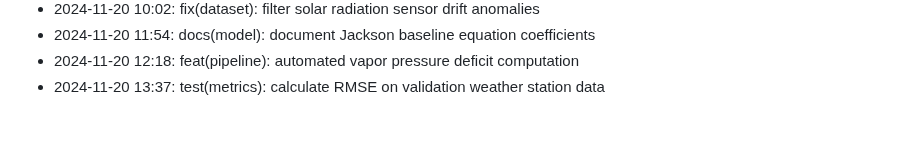
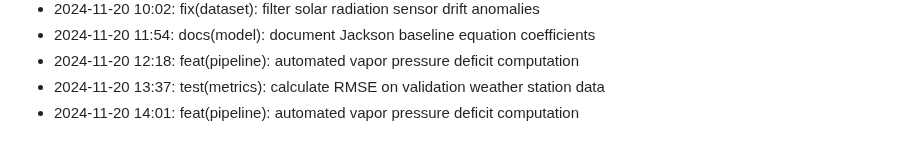
Before and after one commit to lak-is-law/crop-water-stress-prediction, a Markdown page: docs/changelog.md, the part around the change. Rendered like a GitHub page.

Commit message:
feat(pipeline): automated vapor pressure deficit computation

```diff
--- a/docs/changelog.md
+++ b/docs/changelog.md
@@ -54,3 +54,4 @@
 - 2024-11-20 11:54: docs(model): document Jackson baseline equation coefficients
 - 2024-11-20 12:18: feat(pipeline): automated vapor pressure deficit computation
 - 2024-11-20 13:37: test(metrics): calculate RMSE on validation weather station data
+- 2024-11-20 14:01: feat(pipeline): automated vapor pressure deficit computation
```
